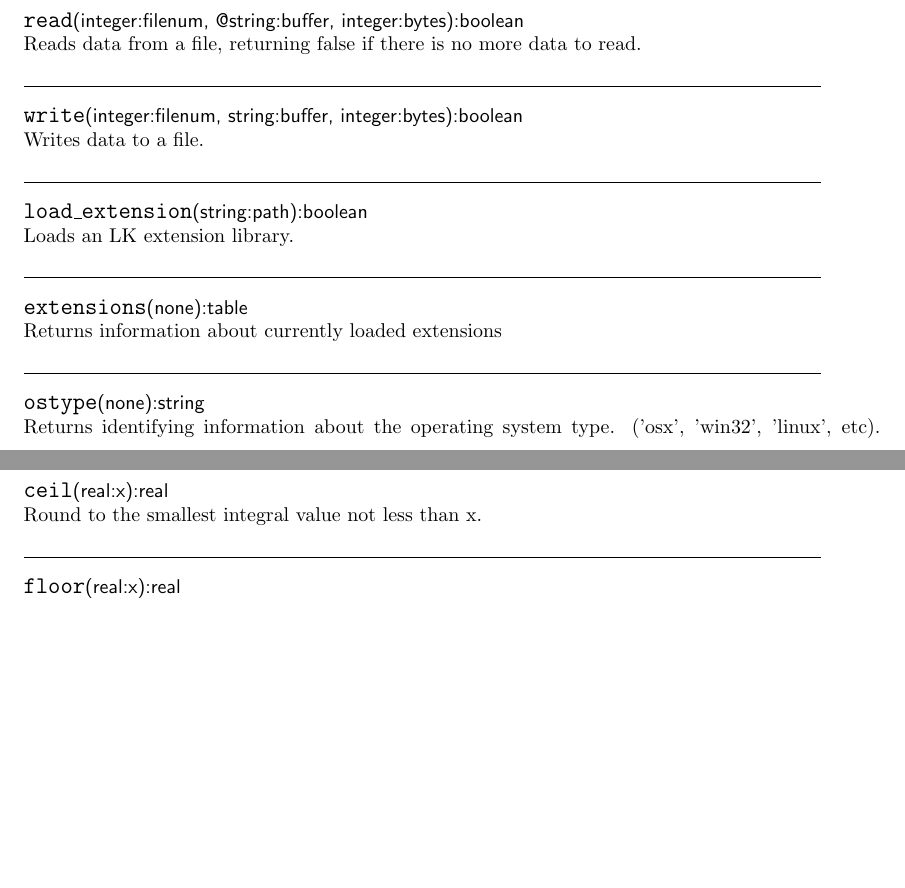
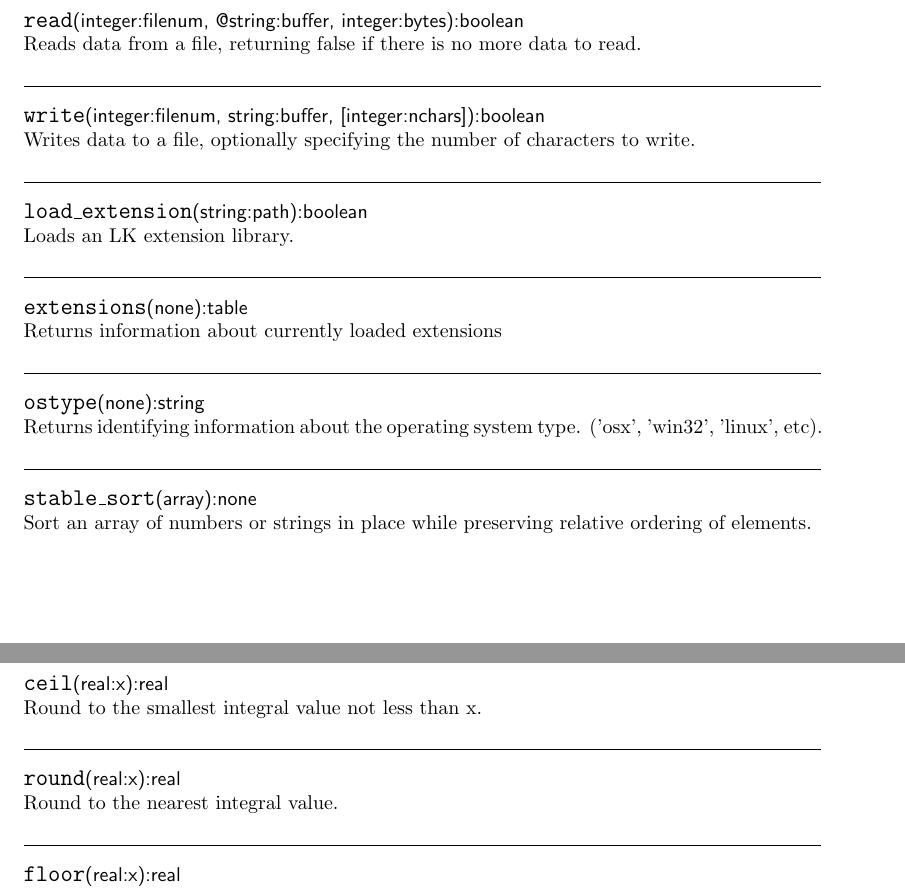
Before and after one commit to NREL/lk, a LaTeX paper (doc/lk_guide.tex, which reads doc/lk_math.tex, doc/lk_sys.tex): two parts of pages 37 and 40 of 44, joined at a grey line, cut so that both start at the same text, the shorter picture padded with empty space. Compiled offline with pdfLaTeX.

Commit message:
updated documentation scripts.
git-svn-id: https://efmsvn2.nrel.gov/lk/svn/trunk@193 beec71b5-fff0-e442-8ac2-4f84a11f714e

```diff
--- a/doc/lk_math.tex
+++ b/doc/lk_math.tex
@@ -1,6 +1,11 @@
 \subsection{Math Functions}
 \texttt{{\large\textbf{ceil}}}\textsf{(real:x):real}\\
  Round to the smallest integral value not less than x.
+
+\hrulefill
+
+\texttt{{\large\textbf{round}}}\textsf{(real:x):real}\\
+ Round to the nearest integral value.
 
 \hrulefill
 
--- a/doc/lk_sys.tex
+++ b/doc/lk_sys.tex
@@ -139,8 +139,8 @@
 
 \hrulefill
 
-\texttt{{\large\textbf{write}}}\textsf{(integer:filenum, string:buffer, integer:bytes):boolean}\\
- Writes data to a file.
+\texttt{{\large\textbf{write}}}\textsf{(integer:filenum, string:buffer, [integer:nchars]):boolean}\\
+ Writes data to a file, optionally specifying the number of characters to write.
 
 \hrulefill
 
@@ -156,3 +156,8 @@
 
 \texttt{{\large\textbf{ostype}}}\textsf{(none):string}\\
  Returns identifying information about the operating system type. ('osx', 'win32', 'linux', etc).
+
+\hrulefill
+
+\texttt{{\large\textbf{stable\_sort}}}\textsf{(array):none}\\
+ Sort an array of numbers or strings in place while preserving relative ordering of elements.
```
Also changed, not shown: 1 other file.
